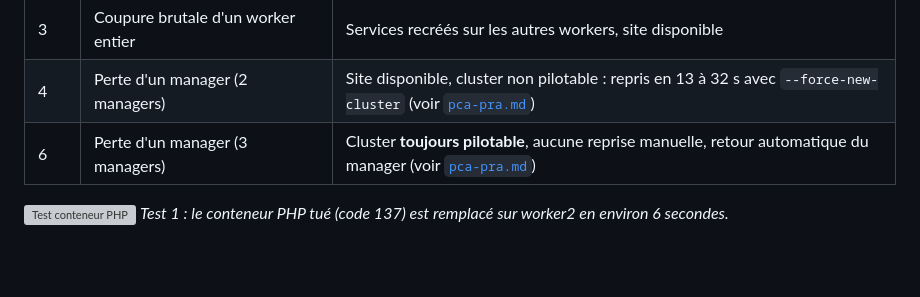
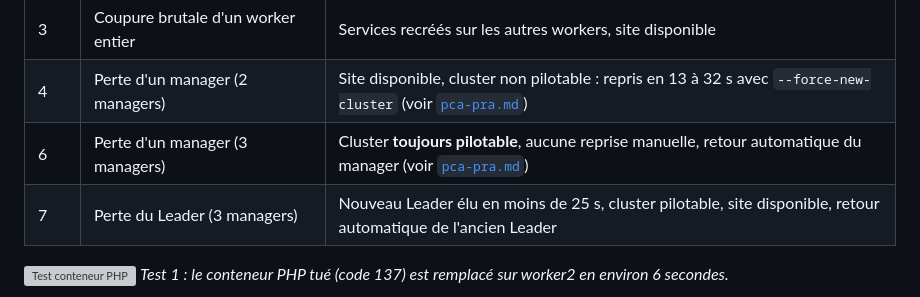
Before and after one commit to alexis-noiret/swarm, a Markdown page: README.md, the part around the change. GitHub-like rendering; blank space fills up the shorter version; grey boxes are pictures that could not be loaded.

Commit message:
Test 7 : perte du Leader avec 3 managers (docs, README, PDF)
Co-Authored-By: Claude Sonnet 5.5 <noreply@anthropic.com>
Claude-Session: https://claude.ai/code/session_01YZEwpTKHyjgeR4DghZUCje

```diff
--- a/README.md
+++ b/README.md
@@ -130,6 +130,7 @@ Résultats mesurés, détaillés dans [`docs/tests.md`](docs/tests.md) :
 | 3 | Coupure brutale d'un worker entier | Services recréés sur les autres workers, site disponible |
 | 4 | Perte d'un manager (2 managers) | Site disponible, cluster non pilotable : repris en 13 à 32 s avec `--force-new-cluster` (voir [`pca-pra.md`](docs/pca-pra.md#perte-dun-manager)) |
 | 6 | Perte d'un manager (3 managers) | Cluster **toujours pilotable**, aucune reprise manuelle, retour automatique du manager (voir [`pca-pra.md`](docs/pca-pra.md#haute-disponibilité-des-managers-3-managers)) |
+| 7 | Perte du Leader (3 managers) | Nouveau Leader élu en moins de 25 s, cluster pilotable, site disponible, retour automatique de l'ancien Leader |
 
 ![Test conteneur PHP](docs/images/09-test-php-kill.png)
 *Test 1 : le conteneur PHP tué (code 137) est remplacé sur worker2 en environ 6 secondes.*
```
Also changed, not shown: docs/pca-pra.md (+8 -0 lines), docs/tests.md (+19 -0 lines), docs/images/21a-leader-coupe.png (added), docs/images/21b-leader-revenu.png (added), 1 other file.
